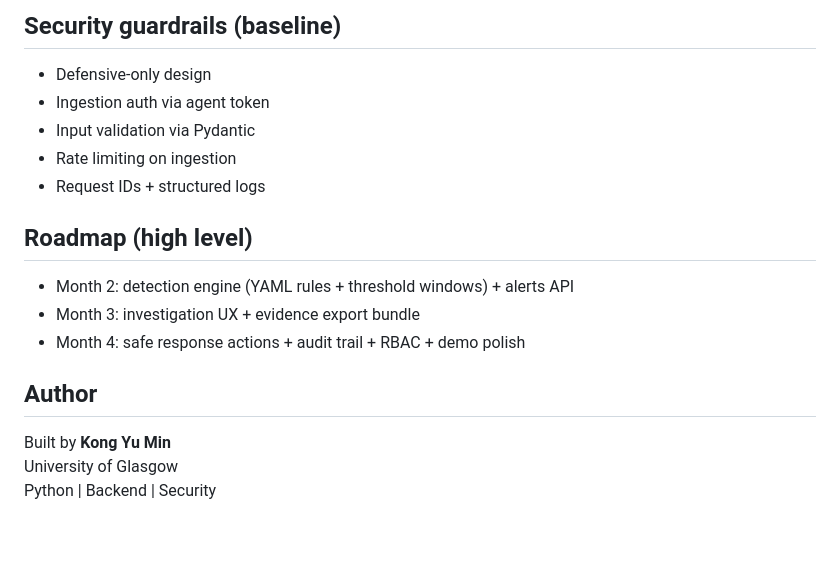
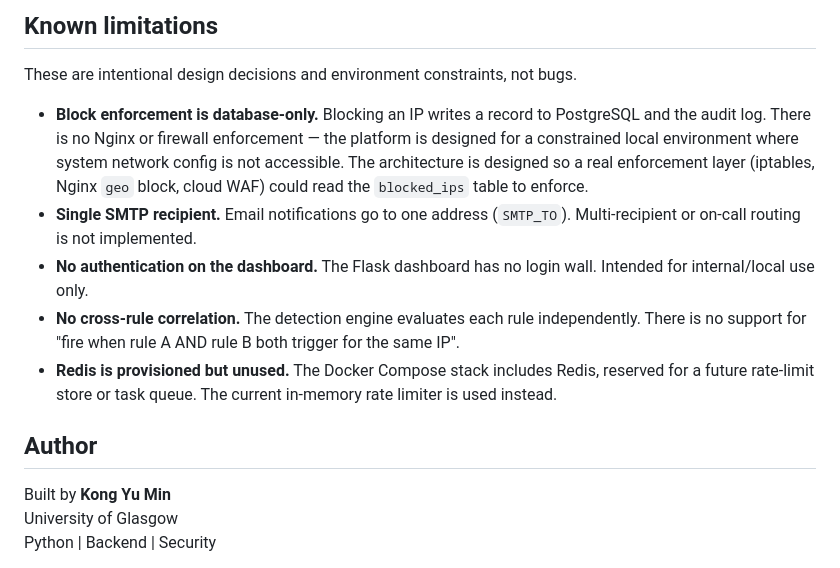
Before and after one commit to minkong05/LDR-platform, a Markdown page: README.md, the part around one of its changes. GitHub-like rendering; blank space fills up the shorter version.

```diff
--- a/README.md
+++ b/README.md
@@ -71,20 +161,28 @@ See the step-by-step demo script: [demo-script.md](docs/demo/demo-script.md)
 
-## Security guardrails (baseline)
-- Defensive-only design
-- Ingestion auth via agent token
-- Input validation via Pydantic
-- Rate limiting on ingestion
-- Request IDs + structured logs
+## Known limitations
 
+These are intentional design decisions and environment constraints, not bugs.
 
-## Roadmap (high level)
-- Month 2: detection engine (YAML rules + threshold windows) + alerts API
-- Month 3: investigation UX + evidence export bundle
-- Month 4: safe response actions + audit trail + RBAC + demo polish
-
+- **Block enforcement is database-only.** Blocking an IP writes a record to
+  PostgreSQL and the audit log. There is no Nginx or firewall enforcement —
+  the platform is designed for a constrained local environment where system
+  network config is not accessible. The architecture is designed so a real
+  enforcement layer (iptables, Nginx `geo` block, cloud WAF) could read the
+  `blocked_ips` table to enforce.
+- **Single SMTP recipient.** Email notifications go to one address
+  (`SMTP_TO`). Multi-recipient or on-call routing is not implemented.
+- **No authentication on the dashboard.** The Flask dashboard has no login
+  wall. Intended for internal/local use only.
+- **No cross-rule correlation.** The detection engine evaluates each rule
+  independently. There is no support for "fire when rule A AND rule B both
+  trigger for the same IP".
+- **Redis is provisioned but unused.** The Docker Compose stack includes
+  Redis, reserved for a future rate-limit store or task queue. The current
+  in-memory rate limiter is used instead.
 
 
 ## Author
+
 Built by **Kong Yu Min**
 University of Glasgow
 Python | Backend | Security
```
Also changed, not shown: other parts of README.md (+141 -49 lines).
